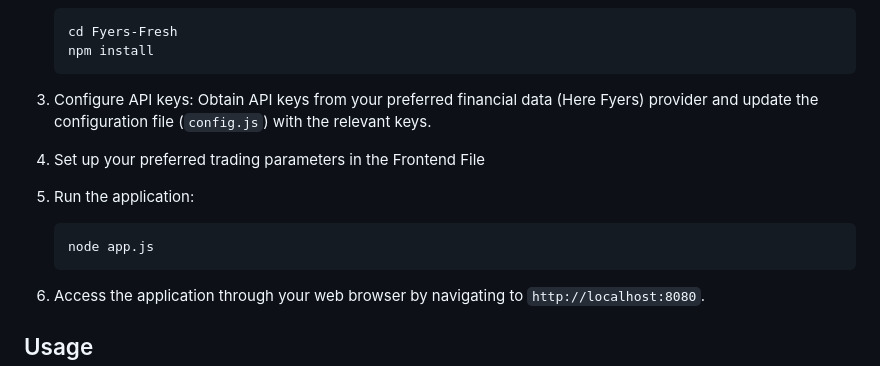
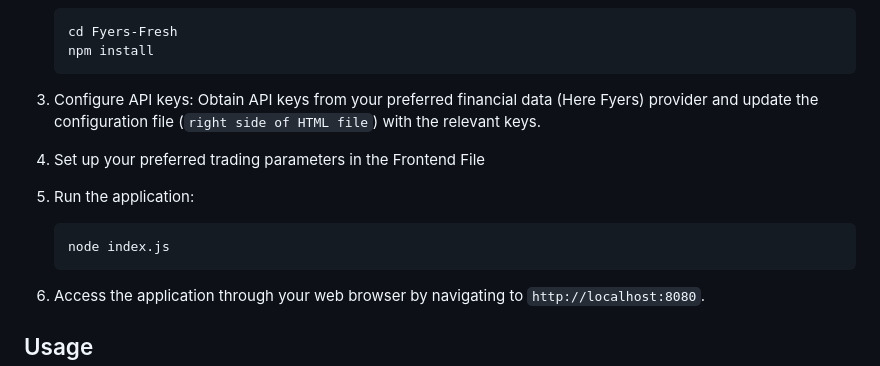
Before and after one commit to braincodeishan/Fyers-Fresh, a Markdown page: README.md, the part around the change. Rendered like a GitHub page.

````diff
--- a/README.md
+++ b/README.md
@@ -35,13 +35,13 @@ To install and run the Trading Robot App, follow these steps:
    npm install
    ```
 
-3. Configure API keys: Obtain API keys from your preferred financial data (Here Fyers) provider and update the configuration file (`config.js`) with the relevant keys.
+3. Configure API keys: Obtain API keys from your preferred financial data (Here Fyers) provider and update the configuration file (`right side of HTML file`) with the relevant keys.
 
 4. Set up your preferred trading parameters in the Frontend File
 
 5. Run the application:
    ```
-   node app.js
+   node index.js
    ```
 
 6. Access the application through your web browser by navigating to `http://localhost:8080`.
````
